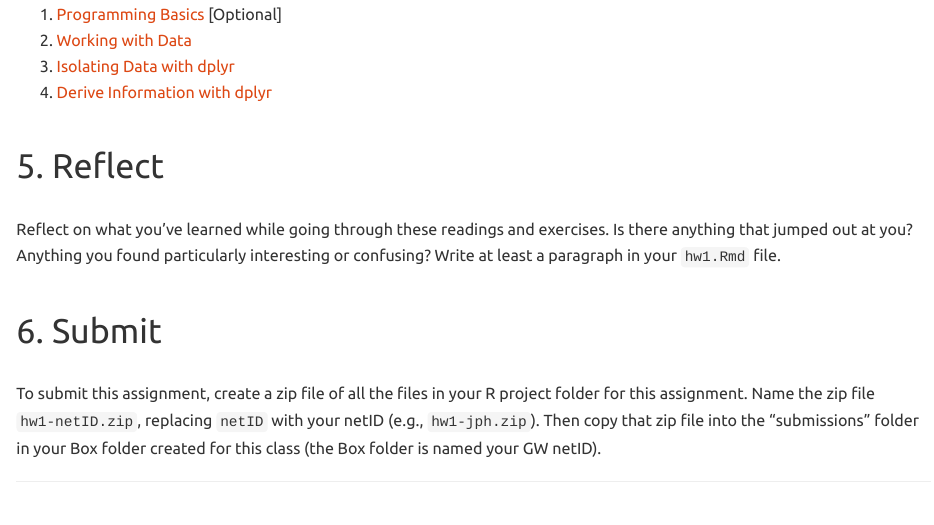
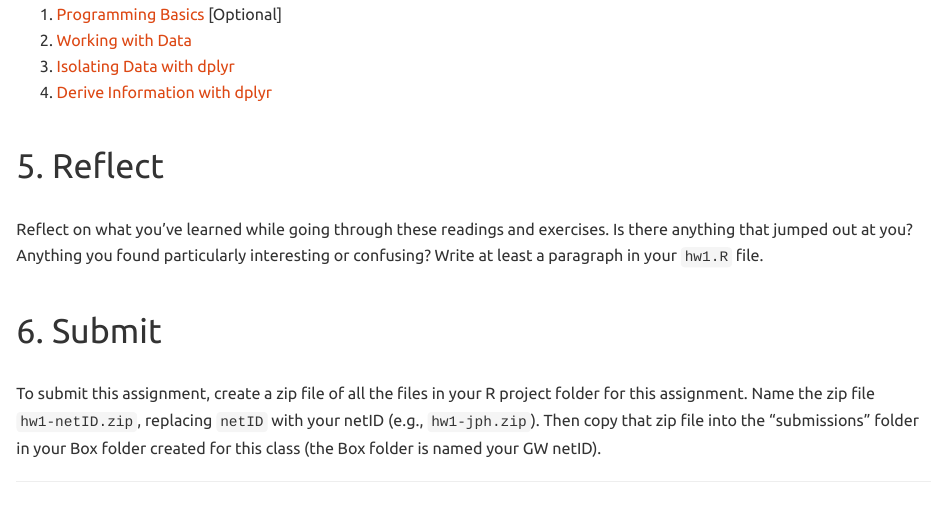
Before and after one commit to emse-madd-gwu/2022-Fall, a Quarto document (hw/1-data-wrangling.qmd): the page in a window 1100 px wide, from 1400 px down. Rendered offline with R 4.5, knitr and Pandoc in place of Quarto, with nearby package versions; some code elsewhere in the file could not run offline.

Commit message:
Update 1-data-wrangling.qmd

```diff
--- a/hw/1-data-wrangling.qmd
+++ b/hw/1-data-wrangling.qmd
@@ -39,7 +39,7 @@ RStudio offers many excellent [primers](https://rstudio.cloud/learn/primers/) to
 
 # 5. Reflect
 
-Reflect on what you've learned while going through these readings and exercises. Is there anything that jumped out at you? Anything you found particularly interesting or confusing? Write at least a paragraph in your `hw1.Rmd` file.
+Reflect on what you've learned while going through these readings and exercises. Is there anything that jumped out at you? Anything you found particularly interesting or confusing? Write at least a paragraph in your `hw1.R` file.
 
 # 6. Submit
 
```
